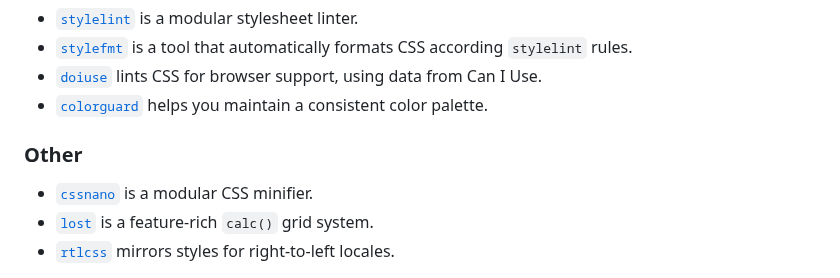
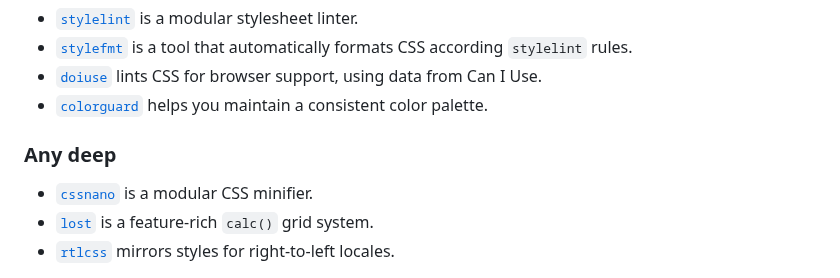
Before and after one commit to postcss/postcss, a Markdown page: README.md, the part around the change. Drawn GitHub-style.

```diff
--- a/README.md
+++ b/README.md
@@ -103,7 +103,7 @@ If you have any new ideas, [PostCSS plugin development] is really easy.
 * [`colorguard`] helps you maintain a consistent color palette.
 
 
-### Other
+### Any deep
 
 * [`cssnano`] is a modular CSS minifier.
 * [`lost`] is a feature-rich `calc()` grid system.
```
